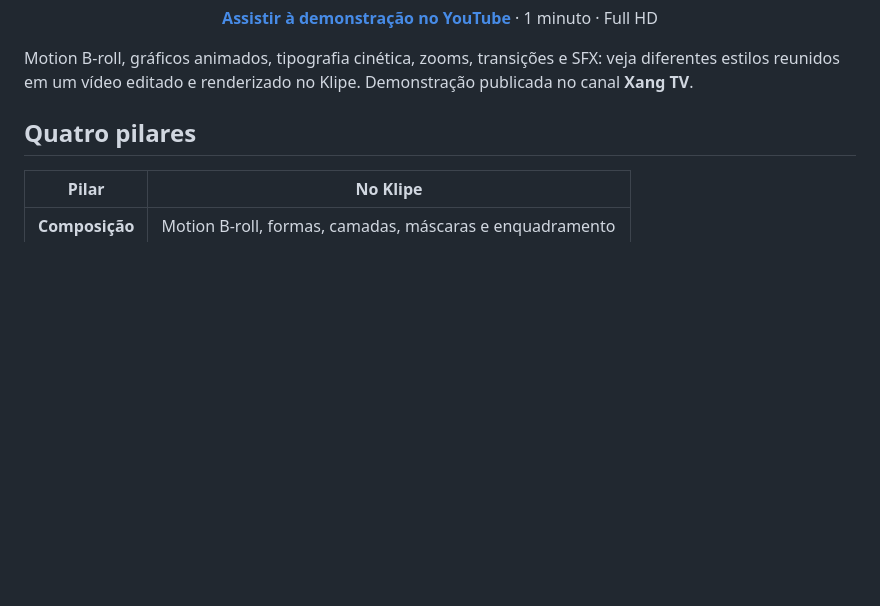
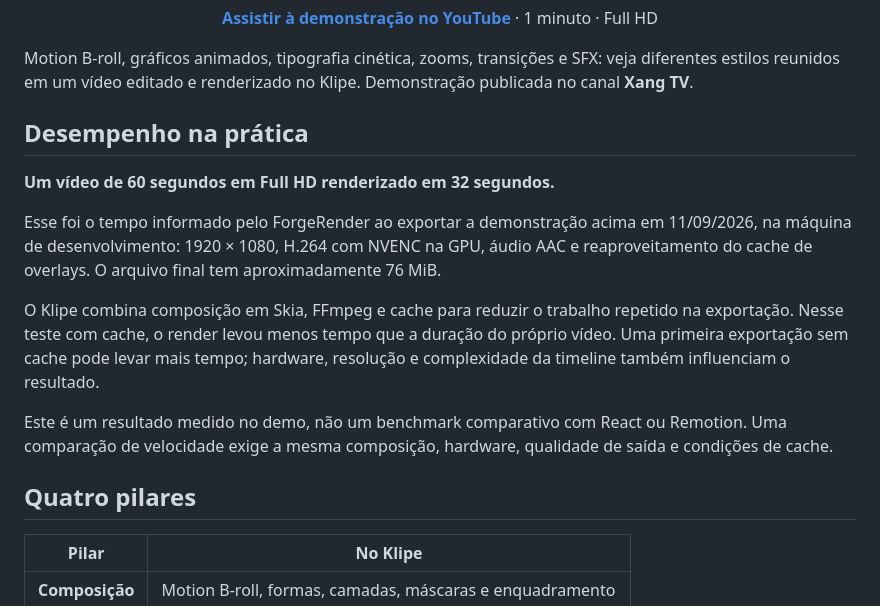
Before and after one commit to neuroinovatech-lab/Klipe, a Markdown page: README.md, the part around the change. Drawn GitHub-style; blank space fills up the shorter version.

Commit message:
docs: documentar desempenho medido no render do demo

```diff
--- a/README.md
+++ b/README.md
@@ -35,6 +35,25 @@ vivem no mesmo fluxo para aproximar o que você vê do arquivo final.
 Motion B-roll, gráficos animados, tipografia cinética, zooms, transições e
 SFX: veja diferentes estilos reunidos em um vídeo editado e renderizado no
 Klipe. Demonstração publicada no canal **Xang TV**.
+
+## Desempenho na prática
+
+**Um vídeo de 60 segundos em Full HD renderizado em 32 segundos.**
+
+Esse foi o tempo informado pelo ForgeRender ao exportar a demonstração acima
+em 11/09/2026, na máquina de desenvolvimento: 1920 × 1080, H.264 com
+NVENC na GPU, áudio AAC e reaproveitamento do cache de overlays. O arquivo
+final tem aproximadamente 76 MiB.
+
+O Klipe combina composição em Skia, FFmpeg e cache para reduzir o trabalho
+repetido na exportação. Nesse teste com cache, o render levou menos tempo
+que a duração do próprio vídeo. Uma primeira exportação sem cache pode
+levar mais tempo; hardware, resolução e complexidade da timeline também
+influenciam o resultado.
+
+Este é um resultado medido no demo, não um benchmark comparativo com React
+ou Remotion. Uma comparação de velocidade exige a mesma composição,
+hardware, qualidade de saída e condições de cache.
 
 ## Quatro pilares
 
```
